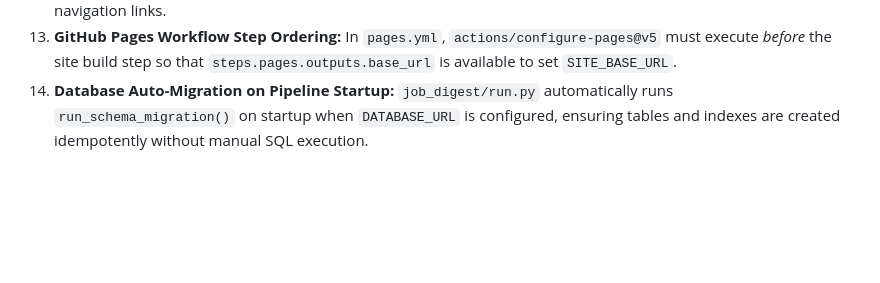
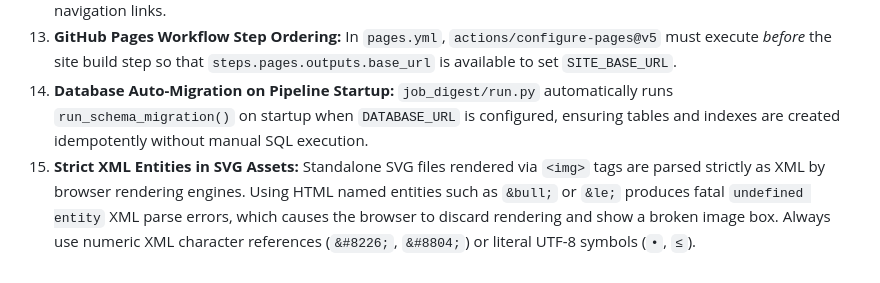
Before and after one commit to aman7739/job-agent, a Markdown page: memory.md, the part around the change. Drawn GitHub-style; blank space fills up the shorter version.

Commit message:
docs(memory): document SVG XML entity parsing rule for browser rendering

```diff
--- a/memory.md
+++ b/memory.md
@@ -212,3 +212,4 @@
 12. **GitHub Pages Repository Subpath (`/repo-name/`):** GitHub project pages are hosted at `username.github.io/repo/` rather than the domain root. Absolute root paths (`/static/...`, `/how-it-works/`) fail with 404s. `site/build.py` dynamically extracts `site_root` from the configured base URL, prefixing all asset and navigation links.
 13. **GitHub Pages Workflow Step Ordering:** In `pages.yml`, `actions/configure-pages@v5` must execute *before* the site build step so that `steps.pages.outputs.base_url` is available to set `SITE_BASE_URL`.
 14. **Database Auto-Migration on Pipeline Startup:** `job_digest/run.py` automatically runs `run_schema_migration()` on startup when `DATABASE_URL` is configured, ensuring tables and indexes are created idempotently without manual SQL execution.
+15. **Strict XML Entities in SVG Assets:** Standalone SVG files rendered via `<img>` tags are parsed strictly as XML by browser rendering engines. Using HTML named entities such as `&bull;` or `&le;` produces fatal `undefined entity` XML parse errors, which causes the browser to discard rendering and show a broken image box. Always use numeric XML character references (`&#8226;`, `&#8804;`) or literal UTF-8 symbols (`•`, `≤`).
```
